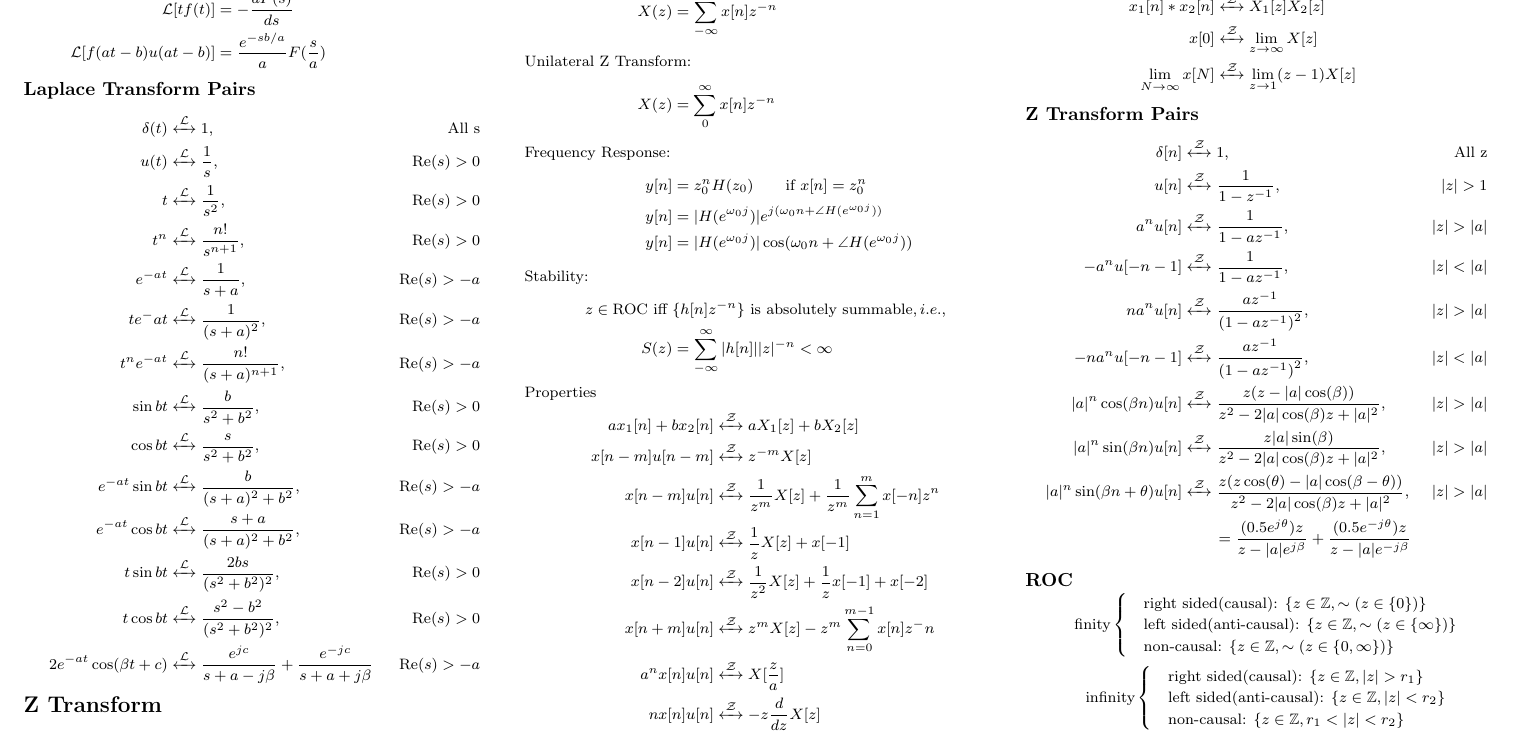
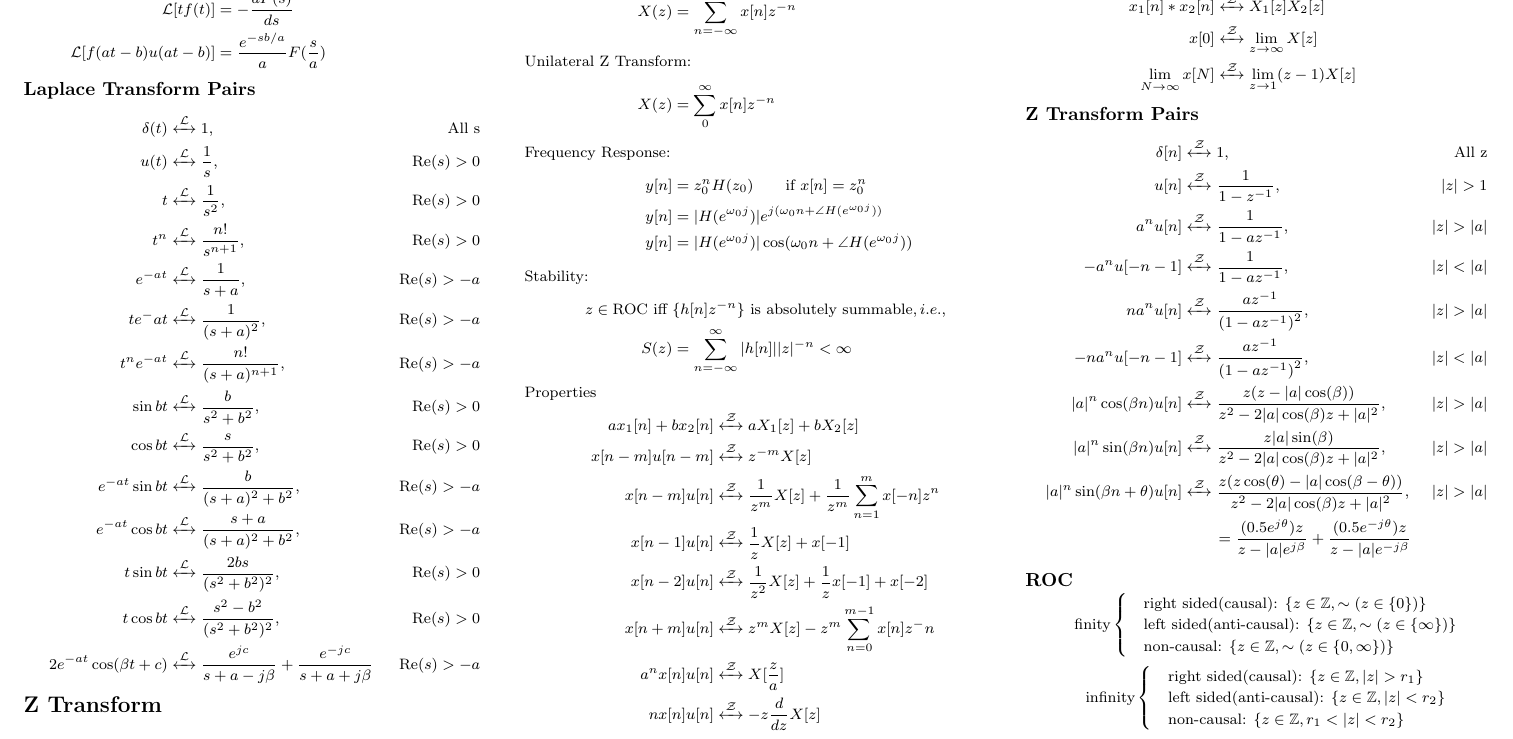
Before and after one commit to H-tr/CE3102-cheatsheet, a LaTeX document (cheatsheet.tex, which reads parts/z_transform.tex): part of page 2 of 2, cut so that both start at the same text. Compiled offline with pdfLaTeX.

Commit message:
former z transform

```diff
--- a/parts/z_transform.tex
+++ b/parts/z_transform.tex
@@ -1,7 +1,7 @@
 \section{Z Transform}
 \begin{align*}
     \intertext{Bilateral Z Transform:}
-    X(z) &= \sum_{-\infty}^\infty x[n]z^{-n}\\
+    X(z) &= \sum_{n=-\infty}^\infty x[n]z^{-n}\\
     \intertext{Unilateral Z Transform:}
     X(z) &= \sum_{0}^{\infty} x[n]z^{-n}
     \intertext{Frequency Response:}
@@ -10,7 +10,7 @@
     y[n] &= |H(e^{\omega_0j})|\cos (\omega_0 n + \angle H(e^{\omega_0 j}))
     \intertext{Stability:}
     z \in \text{ROC iff }& \{h[n]z^{-n}\} \text{ is absolutely summable}, i.e.,\\
-    S(z) &= \sum_{-\infty}^\infty |h[n]||z|^{-n} < \infty
+    S(z) &= \sum_{n=-\infty}^\infty |h[n]||z|^{-n} < \infty
 \end{align*}
 Properties
 \begin{align*}
```
